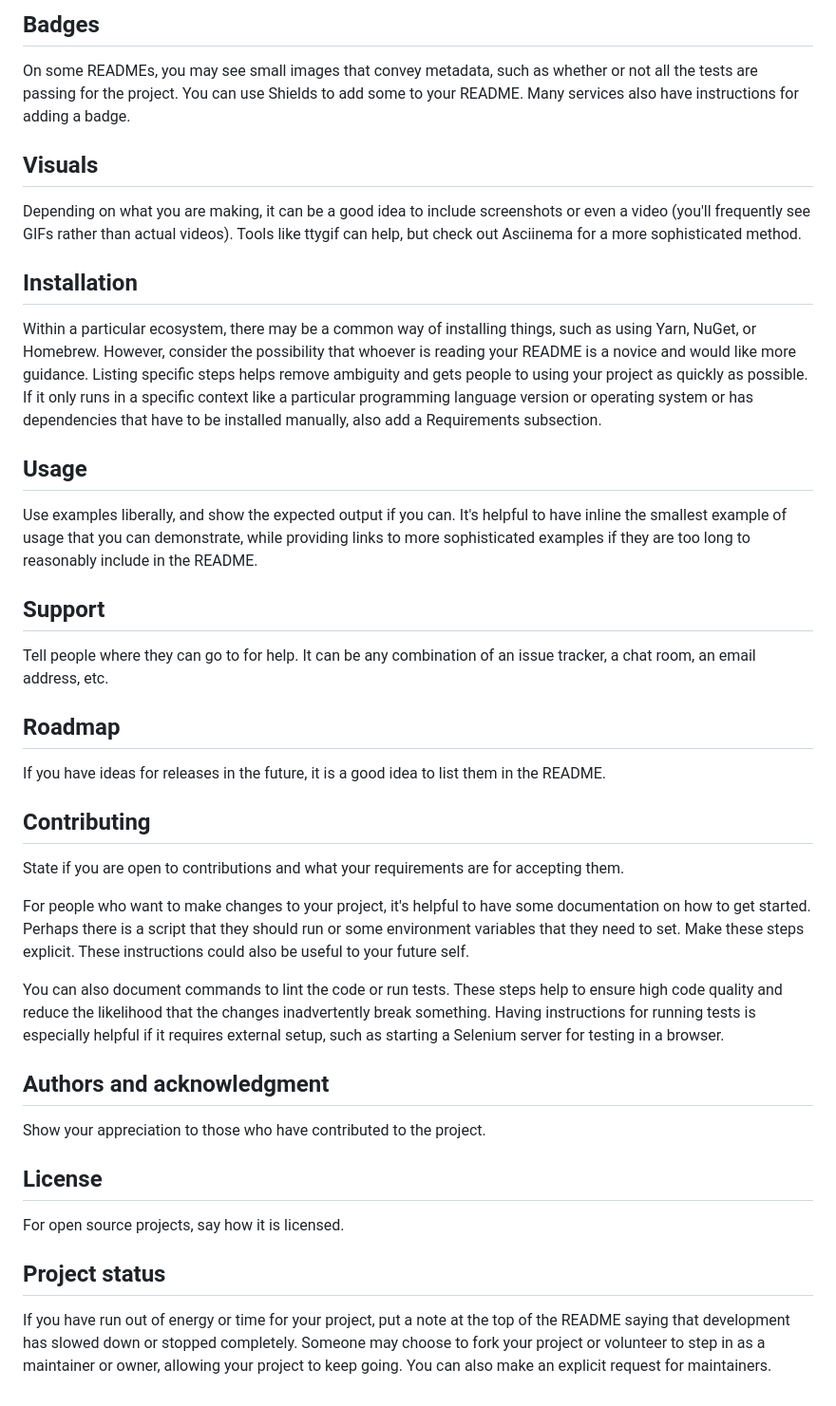
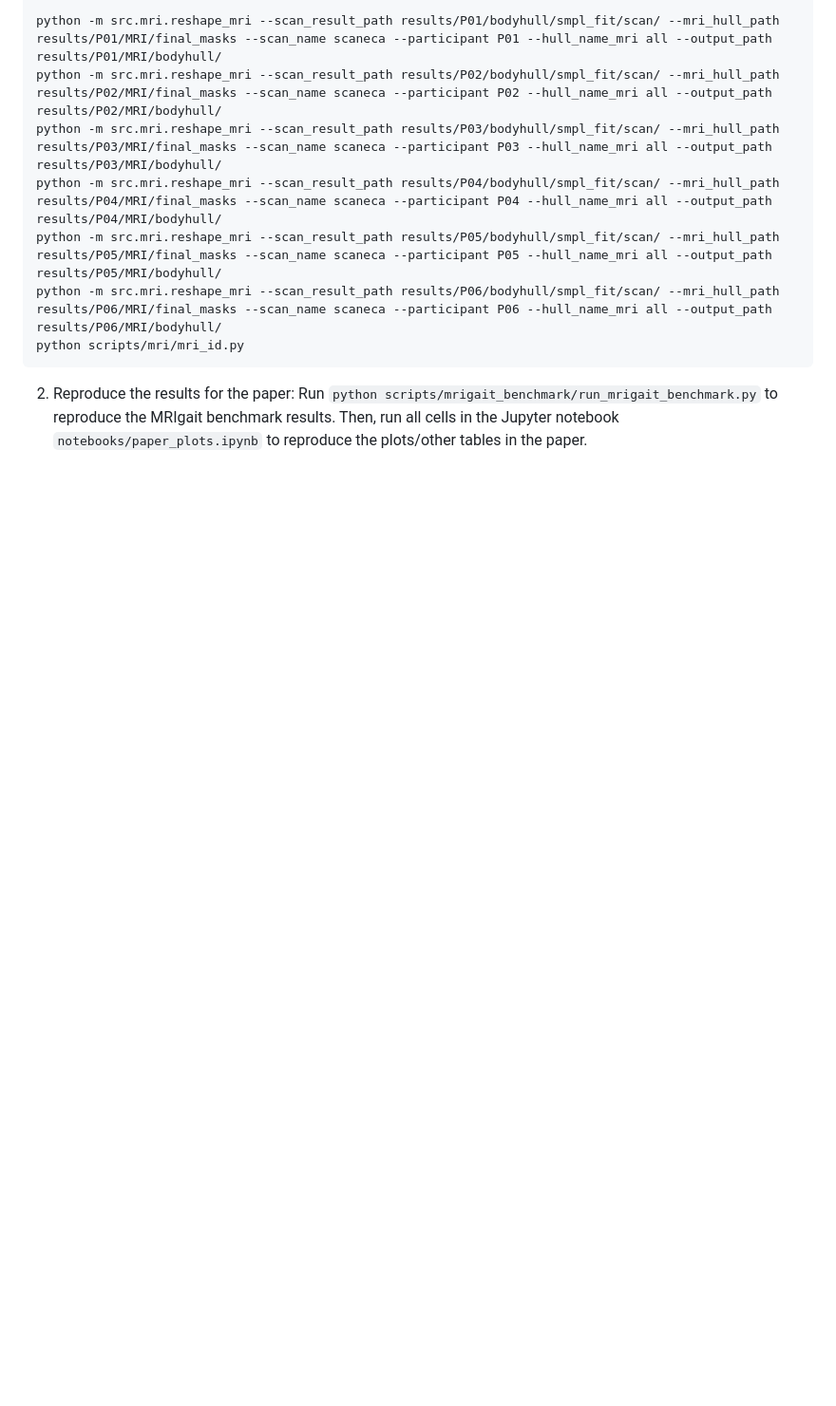
Before and after one commit to gambimar/sipp, a Markdown page: README.md, the part around the change printed below. Shown: that part at 95% size. Drawn GitHub-style; blank space fills up the shorter version.

`````diff
--- a/README.md
+++ b/README.md
@@ -63,33 +50,10 @@ Let people know what your project can do specifically. Provide context and add a
-## Badges
-On some READMEs, you may see small images that convey metadata, such as whether or not all the tests are passing for the project. You can use Shields to add some to your README. Many services also have instructions for adding a badge.
-
-## Visuals
-Depending on what you are making, it can be a good idea to include screenshots or even a video (you'll frequently see GIFs rather than actual videos). Tools like ttygif can help, but check out Asciinema for a more sophisticated method.
-
-## Installation
-Within a particular ecosystem, there may be a common way of installing things, such as using Yarn, NuGet, or Homebrew. However, consider the possibility that whoever is reading your README is a novice and would like more guidance. Listing specific steps helps remove ambiguity and gets people to using your project as quickly as possible. If it only runs in a specific context like a particular programming language version or operating system or has dependencies that have to be installed manually, also add a Requirements subsection.
-
-## Usage
-Use examples liberally, and show the expected output if you can. It's helpful to have inline the smallest example of usage that you can demonstrate, while providing links to more sophisticated examples if they are too long to reasonably include in the README.
-
-## Support
-Tell people where they can go to for help. It can be any combination of an issue tracker, a chat room, an email address, etc.
-
-## Roadmap
-If you have ideas for releases in the future, it is a good idea to list them in the README.
-
-## Contributing
-State if you are open to contributions and what your requirements are for accepting them.
-
-For people who want to make changes to your project, it's helpful to have some documentation on how to get started. Perhaps there is a script that they should run or some environment variables that they need to set. Make these steps explicit. These instructions could also be useful to your future self.
-
-You can also document commands to lint the code or run tests. These steps help to ensure high code quality and reduce the likelihood that the changes inadvertently break something. Having instructions for running tests is especially helpful if it requires external setup, such as starting a Selenium server for testing in a browser.
-
-## Authors and acknowledgment
-Show your appreciation to those who have contributed to the project.
-
-## License
-For open source projects, say how it is licensed.
-
-## Project status
-If you have run out of energy or time for your project, put a note at the top of the README saying that development has slowed down or stopped completely. Someone may choose to fork your project or volunteer to step in as a maintainer or owner, allowing your project to keep going. You can also make an explicit request for maintainers.
+python -m src.mri.reshape_mri --scan_result_path results/P01/bodyhull/smpl_fit/scan/ --mri_hull_path results/P01/MRI/final_masks --scan_name scaneca --participant P01 --hull_name_mri all --output_path results/P01/MRI/bodyhull/
+python -m src.mri.reshape_mri --scan_result_path results/P02/bodyhull/smpl_fit/scan/ --mri_hull_path results/P02/MRI/final_masks --scan_name scaneca --participant P02 --hull_name_mri all --output_path results/P02/MRI/bodyhull/
+python -m src.mri.reshape_mri --scan_result_path results/P03/bodyhull/smpl_fit/scan/ --mri_hull_path results/P03/MRI/final_masks --scan_name scaneca --participant P03 --hull_name_mri all --output_path results/P03/MRI/bodyhull/
+python -m src.mri.reshape_mri --scan_result_path results/P04/bodyhull/smpl_fit/scan/ --mri_hull_path results/P04/MRI/final_masks --scan_name scaneca --participant P04 --hull_name_mri all --output_path results/P04/MRI/bodyhull/
+python -m src.mri.reshape_mri --scan_result_path results/P05/bodyhull/smpl_fit/scan/ --mri_hull_path results/P05/MRI/final_masks --scan_name scaneca --participant P05 --hull_name_mri all --output_path results/P05/MRI/bodyhull/
+python -m src.mri.reshape_mri --scan_result_path results/P06/bodyhull/smpl_fit/scan/ --mri_hull_path results/P06/MRI/final_masks --scan_name scaneca --participant P06 --hull_name_mri all --output_path results/P06/MRI/bodyhull/
+python scripts/mri/mri_id.py
+````
+2. Reproduce the results for the paper:
+Run `python scripts/mrigait_benchmark/run_mrigait_benchmark.py` to reproduce the MRIgait benchmark results. Then, run all cells in the Jupyter notebook `notebooks/paper_plots.ipynb` to reproduce the plots/other tables in the paper.
`````
Also changed, not shown: other parts of README.md (+32 -45 lines).
